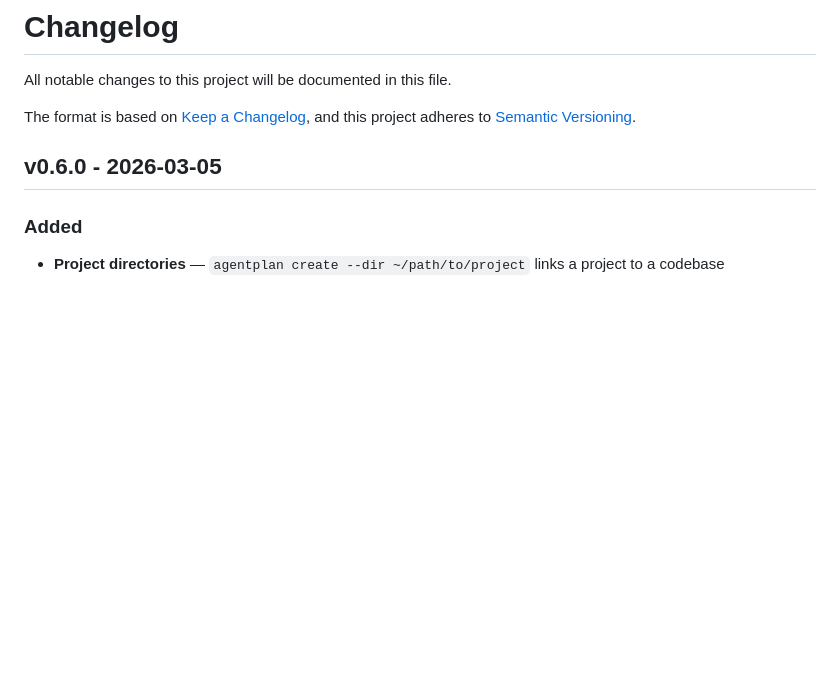
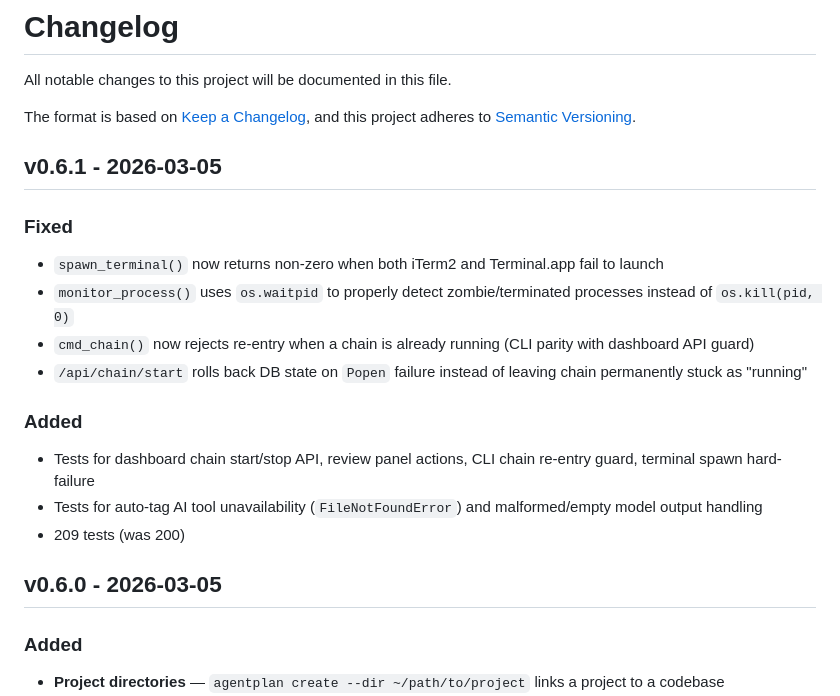
Before and after one commit to fraction12/agentplan, a Markdown page: CHANGELOG.md, the part around the change. Drawn GitHub-style; blank space fills up the shorter version.

Commit message:
docs: changelog for v0.6.1

```diff
--- a/CHANGELOG.md
+++ b/CHANGELOG.md
@@ -4,6 +4,19 @@ All notable changes to this project will be documented in this file.
 
 The format is based on [Keep a Changelog](https://keepachangelog.com/en/1.1.0/),
 and this project adheres to [Semantic Versioning](https://semver.org/spec/v2.0.0.html).
+
+## v0.6.1 - 2026-03-05
+
+### Fixed
+- `spawn_terminal()` now returns non-zero when both iTerm2 and Terminal.app fail to launch
+- `monitor_process()` uses `os.waitpid` to properly detect zombie/terminated processes instead of `os.kill(pid, 0)`
+- `cmd_chain()` now rejects re-entry when a chain is already running (CLI parity with dashboard API guard)
+- `/api/chain/start` rolls back DB state on `Popen` failure instead of leaving chain permanently stuck as "running"
+
+### Added
+- Tests for dashboard chain start/stop API, review panel actions, CLI chain re-entry guard, terminal spawn hard-failure
+- Tests for auto-tag AI tool unavailability (`FileNotFoundError`) and malformed/empty model output handling
+- 209 tests (was 200)
 
 ## v0.6.0 - 2026-03-05
 
```
